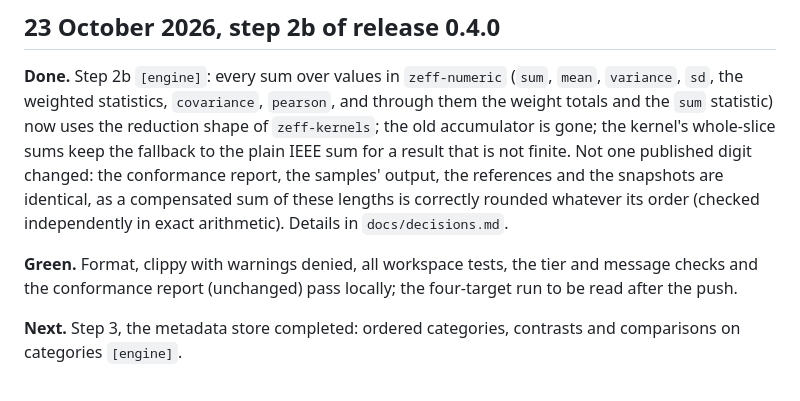
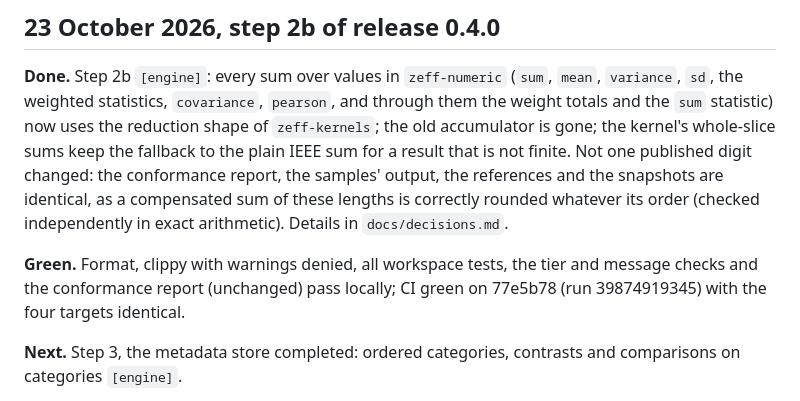
Before and after one commit to zoostat/zeff, a Markdown page: docs/progress.md, the part around the change. GitHub-like rendering.

Commit message:
Record the green run of step 2b

```diff
--- a/docs/progress.md
+++ b/docs/progress.md
@@ -162,7 +162,7 @@ Steps 13 to 25 were built and tagged on 18 October 2026: the first green milesto
 
 **Done.** Step 2b `[engine]`: every sum over values in `zeff-numeric` (`sum`, `mean`, `variance`, `sd`, the weighted statistics, `covariance`, `pearson`, and through them the weight totals and the `sum` statistic) now uses the reduction shape of `zeff-kernels`; the old accumulator is gone; the kernel's whole-slice sums keep the fallback to the plain IEEE sum for a result that is not finite. Not one published digit changed: the conformance report, the samples' output, the references and the snapshots are identical, as a compensated sum of these lengths is correctly rounded whatever its order (checked independently in exact arithmetic). Details in `docs/decisions.md`.
 
-**Green.** Format, clippy with warnings denied, all workspace tests, the tier and message checks and the conformance report (unchanged) pass locally; the four-target run to be read after the push.
+**Green.** Format, clippy with warnings denied, all workspace tests, the tier and message checks and the conformance report (unchanged) pass locally; CI green on 77e5b78 (run 39874919345) with the four targets identical.
 
 **Next.** Step 3, the metadata store completed: ordered categories, contrasts and comparisons on categories `[engine]`.
 
```
